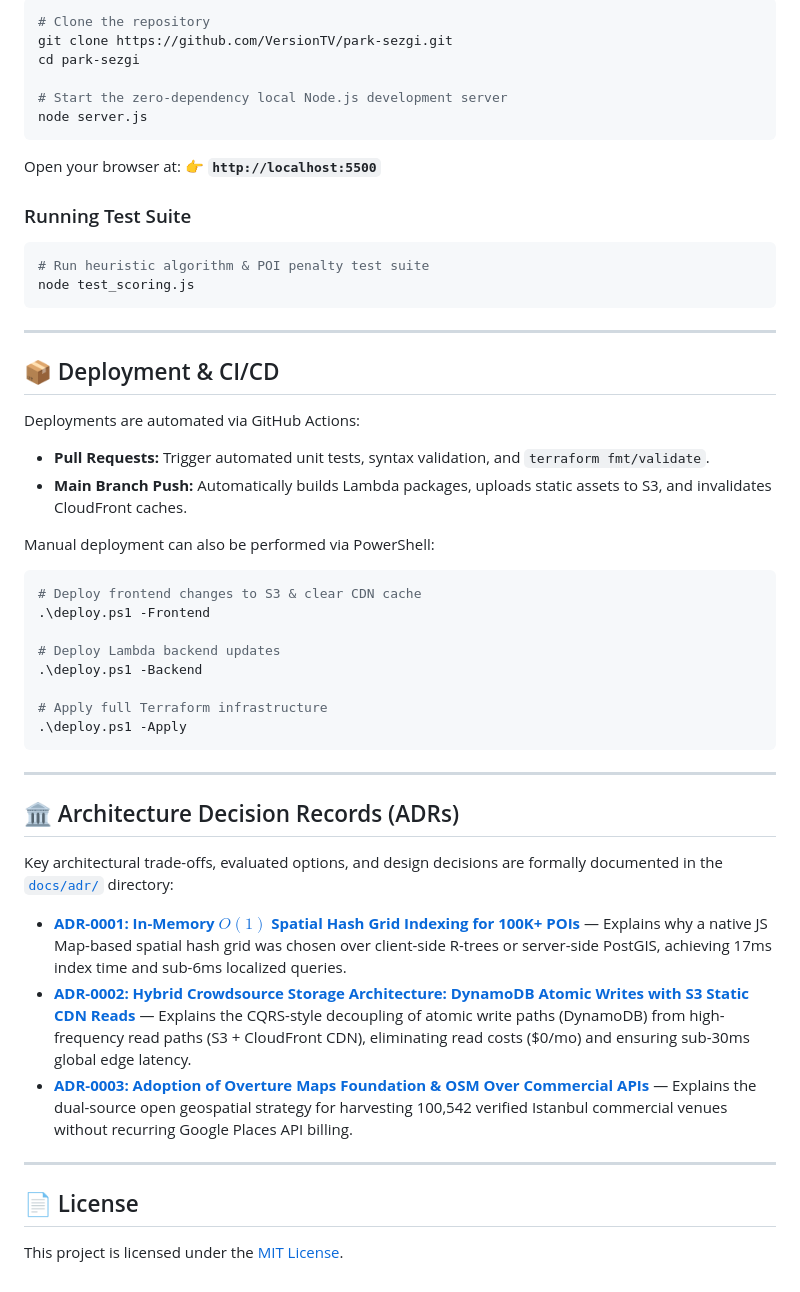
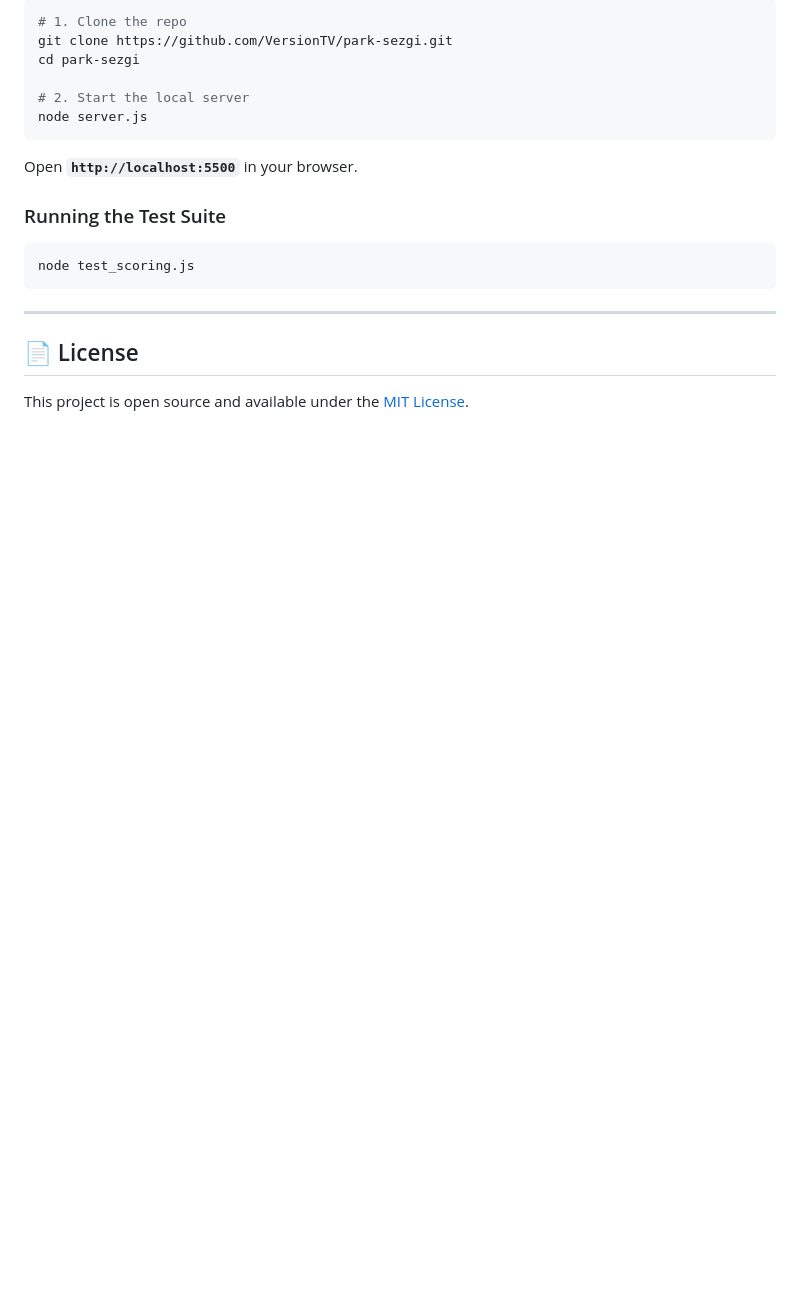
Before and after one commit to VersionTV/park-sezgi, a Markdown page: README.md, the part around one of its changes. Rendered like a GitHub page; blank space fills up the shorter version.

````diff
--- a/README.md
+++ b/README.md
@@ -123,52 +120,20 @@ To complement map data with crowdsourced ground truth (e.g., parking pockets on
 ```bash
-# Clone the repository
+# 1. Clone the repo
 git clone https://github.com/VersionTV/park-sezgi.git
 cd park-sezgi
 
-# Start the zero-dependency local Node.js development server
+# 2. Start the local server
 node server.js
 ```
 
-Open your browser at:
-👉 **`http://localhost:5500`**
+Open **`http://localhost:5500`** in your browser.
 
-### Running Test Suite
+### Running the Test Suite
 ```bash
-# Run heuristic algorithm & POI penalty test suite
 node test_scoring.js
 ```
 
 ---
 
-## 📦 Deployment & CI/CD
-
-Deployments are automated via GitHub Actions:
-- **Pull Requests:** Trigger automated unit tests, syntax validation, and `terraform fmt/validate`.
-- **Main Branch Push:** Automatically builds Lambda packages, uploads static assets to S3, and invalidates CloudFront caches.
-
-Manual deployment can also be performed via PowerShell:
-```powershell
-# Deploy frontend changes to S3 & clear CDN cache
-.\deploy.ps1 -Frontend
-
-# Deploy Lambda backend updates
-.\deploy.ps1 -Backend
-
-# Apply full Terraform infrastructure
-.\deploy.ps1 -Apply
-```
-
----
-
-## 🏛️ Architecture Decision Records (ADRs)
-
-Key architectural trade-offs, evaluated options, and design decisions are formally documented in the [`docs/adr/`](docs/adr/) directory:
-
-- [**ADR-0001: In-Memory $O(1)$ Spatial Hash Grid Indexing for 100K+ POIs**](docs/adr/0001-in-memory-spatial-hash-grid.md) — Explains why a native JS Map-based spatial hash grid was chosen over client-side R-trees or server-side PostGIS, achieving 17ms index time and sub-6ms localized queries.
-- [**ADR-0002: Hybrid Crowdsource Storage Architecture: DynamoDB Atomic Writes with S3 Static CDN Reads**](docs/adr/0002-hybrid-storage-architecture-for-ratings.md) — Explains the CQRS-style decoupling of atomic write paths (DynamoDB) from high-frequency read paths (S3 + CloudFront CDN), eliminating read costs ($0/mo) and ensuring sub-30ms global edge latency.
-- [**ADR-0003: Adoption of Overture Maps Foundation & OSM Over Commercial APIs**](docs/adr/0003-overture-maps-and-osm-over-commercial-mapping-apis.md) — Explains the dual-source open geospatial strategy for harvesting 100,542 verified Istanbul commercial venues without recurring Google Places API billing.
-
----
-
 ## 📄 License
-This project is licensed under the [MIT License](LICENSE).
+This project is open source and available under the [MIT License](LICENSE).
````
Also changed, not shown: other parts of README.md (+78 -81 lines), docs/assets/app_preview.png (added).
